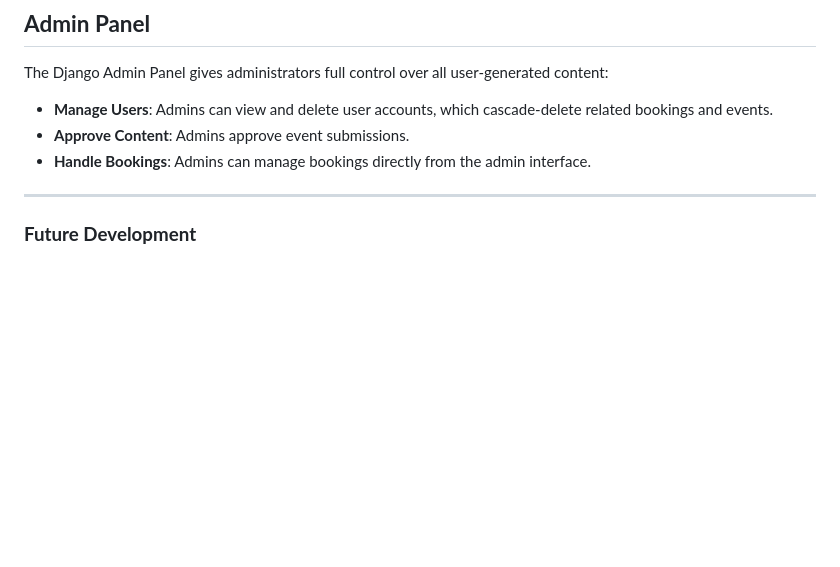
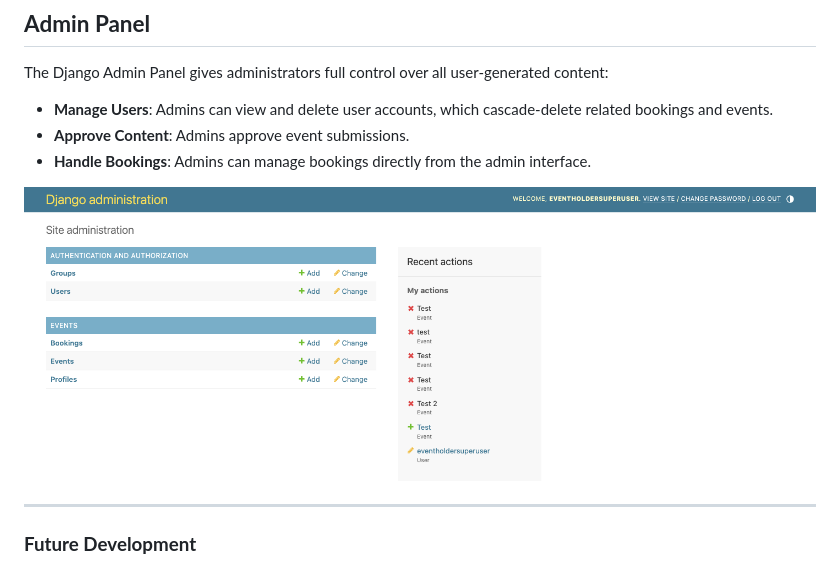
Before and after one commit to mahmudurmahid/individual-full-stack-project, a Markdown page: README.md, the part around the change. GitHub-like rendering; pictures changed too: media/Admin_Panel.png (added); blank space fills up the shorter version.

Commit message:
admin panel pic

```diff
--- a/README.md
+++ b/README.md
@@ -616,6 +616,8 @@ The Django Admin Panel gives administrators full control over all user-generated
 - **Approve Content**: Admins approve event submissions.
 - **Handle Bookings**: Admins can manage bookings directly from the admin interface.
 
+![alt text](media/Admin_Panel.png)
+
 ---
 
 ### **Future Development**
```
